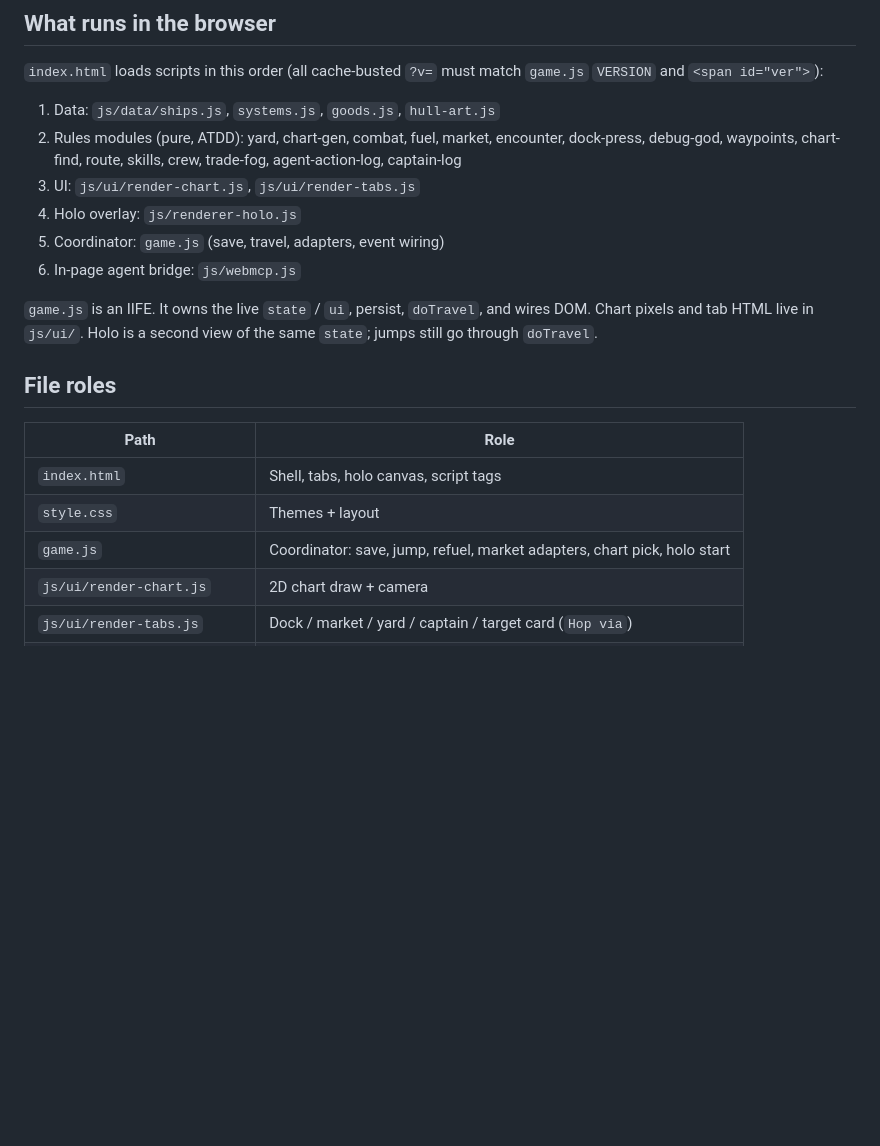
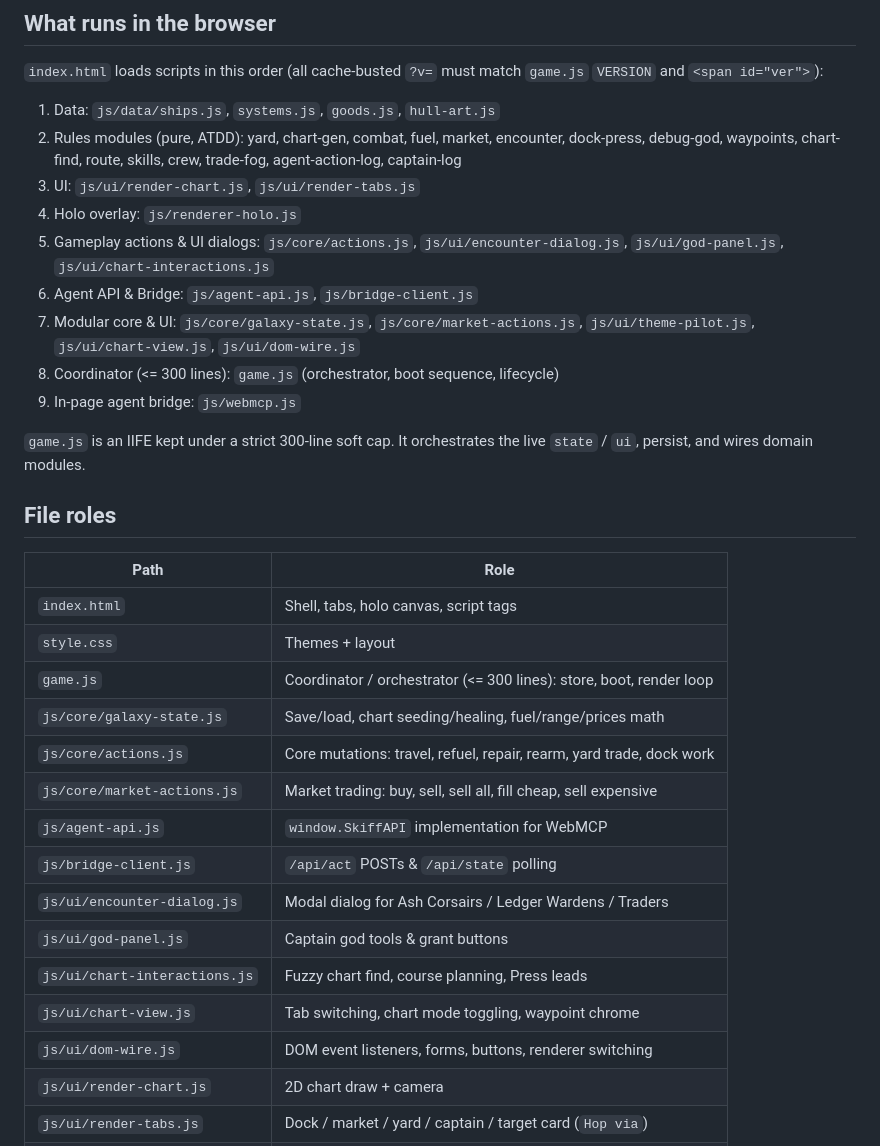
Before and after one commit to of1-dev/skiff-run, a Markdown page: docs/code-map.md, the part around the change. GitHub-like rendering; blank space fills up the shorter version.

```diff
--- a/docs/code-map.md
+++ b/docs/code-map.md
@@ -21,10 +21,13 @@ If you are **playing** Skiff as the captain-AI, stop. Use MCP tools plus [GUIDE.
 2. Rules modules (pure, ATDD): yard, chart-gen, combat, fuel, market, encounter, dock-press, debug-god, waypoints, chart-find, route, skills, crew, trade-fog, agent-action-log, captain-log
 3. UI: `js/ui/render-chart.js`, `js/ui/render-tabs.js`
 4. Holo overlay: `js/renderer-holo.js`
-5. Coordinator: `game.js` (save, travel, adapters, event wiring)
-6. In-page agent bridge: `js/webmcp.js`
+5. Gameplay actions & UI dialogs: `js/core/actions.js`, `js/ui/encounter-dialog.js`, `js/ui/god-panel.js`, `js/ui/chart-interactions.js`
+6. Agent API & Bridge: `js/agent-api.js`, `js/bridge-client.js`
+7. Modular core & UI: `js/core/galaxy-state.js`, `js/core/market-actions.js`, `js/ui/theme-pilot.js`, `js/ui/chart-view.js`, `js/ui/dom-wire.js`
+8. Coordinator (<= 300 lines): `game.js` (orchestrator, boot sequence, lifecycle)
+9. In-page agent bridge: `js/webmcp.js`
 
-`game.js` is an IIFE. It owns the live `state` / `ui`, persist, `doTravel`, and wires DOM. Chart pixels and tab HTML live in `js/ui/`. Holo is a second view of the same `state`; jumps still go through `doTravel`.
+`game.js` is an IIFE kept under a strict 300-line soft cap. It orchestrates the live `state` / `ui`, persist, and wires domain modules.
 
 ## File roles
 
@@ -32,7 +35,17 @@ If you are **playing** Skiff as the captain-AI, stop. Use MCP tools plus [GUIDE.
 |------|------|
 | `index.html` | Shell, tabs, holo canvas, script tags |
 | `style.css` | Themes + layout |
-| `game.js` | Coordinator: save, jump, refuel, market adapters, chart pick, holo start |
+| `game.js` | Coordinator / orchestrator (<= 300 lines): store, boot, render loop |
+| `js/core/galaxy-state.js` | Save/load, chart seeding/healing, fuel/range/prices math |
+| `js/core/actions.js` | Core mutations: travel, refuel, repair, rearm, yard trade, dock work |
+| `js/core/market-actions.js` | Market trading: buy, sell, sell all, fill cheap, sell expensive |
+| `js/agent-api.js` | `window.SkiffAPI` implementation for WebMCP |
+| `js/bridge-client.js` | `/api/act` POSTs & `/api/state` polling |
+| `js/ui/encounter-dialog.js` | Modal dialog for Ash Corsairs / Ledger Wardens / Traders |
+| `js/ui/god-panel.js` | Captain god tools & grant buttons |
+| `js/ui/chart-interactions.js` | Fuzzy chart find, course planning, Press leads |
+| `js/ui/chart-view.js` | Tab switching, chart mode toggling, waypoint chrome |
+| `js/ui/dom-wire.js` | DOM event listeners, forms, buttons, renderer switching |
 | `js/ui/render-chart.js` | 2D chart draw + camera |
 | `js/ui/render-tabs.js` | Dock / market / yard / captain / target card (`Hop via`) |
 | `js/renderer-holo.js` | 2.5D overlay; far click hops via `SkiffRoute` |
```
Also changed, not shown: README.md (+12 -5 lines).
